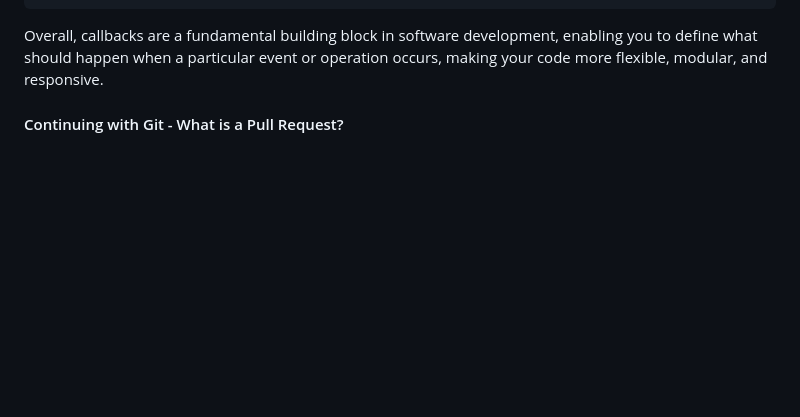
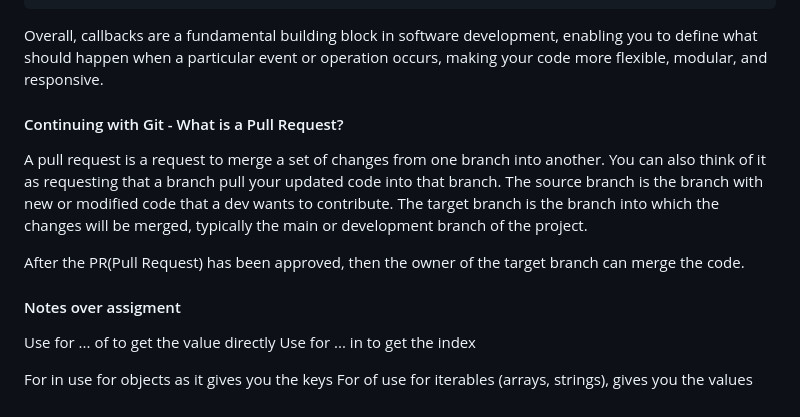
Before and after one commit to victor0302/CTD, a Markdown page: week_04/notes.md, the part around the change. Drawn GitHub-style; blank space fills up the shorter version.

Commit message:
Working on assigment

```diff
--- a/week_04/notes.md
+++ b/week_04/notes.md
@@ -41,3 +41,14 @@ Overall, callbacks are a fundamental building block in software development, ena
 
 
 #### Continuing with Git - What is a Pull Request?
+A pull request is a request to merge a set of changes from one branch into another. You can also think of it as requesting that a branch pull your updated code into that branch. The source branch is the branch with new or modified code that a dev wants to contribute. The target branch is the branch into which the changes will be merged, typically the main or development branch of the project.
+
+After the PR(Pull Request) has been approved, then the owner of the target branch can merge the code.
+
+
+#### Notes over assigment
+Use for ... of to get the value directly
+Use for ... in to get the index
+
+For in use for objects as it gives you the keys
+For of use for iterables (arrays, strings), gives you the values
```
